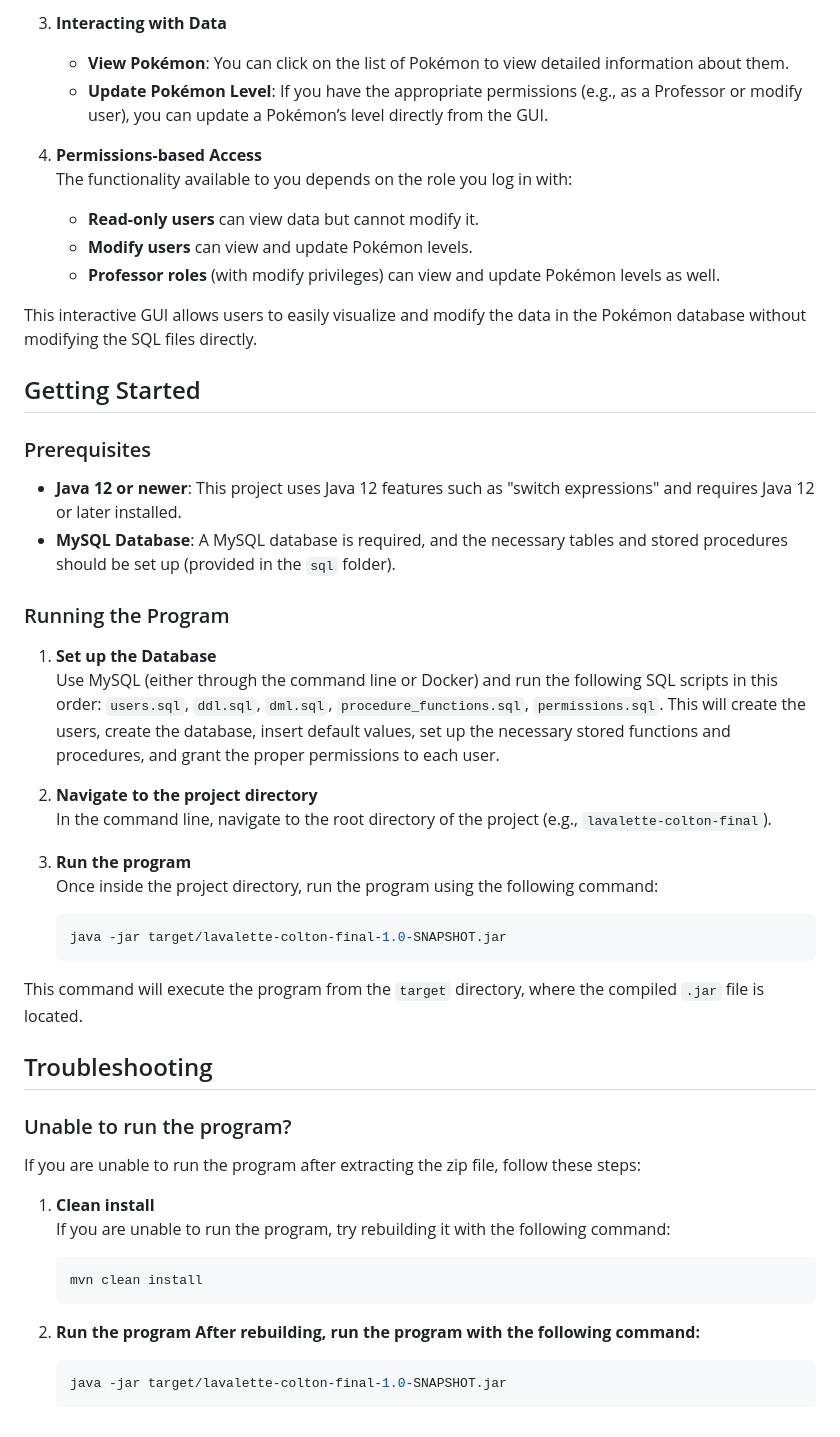
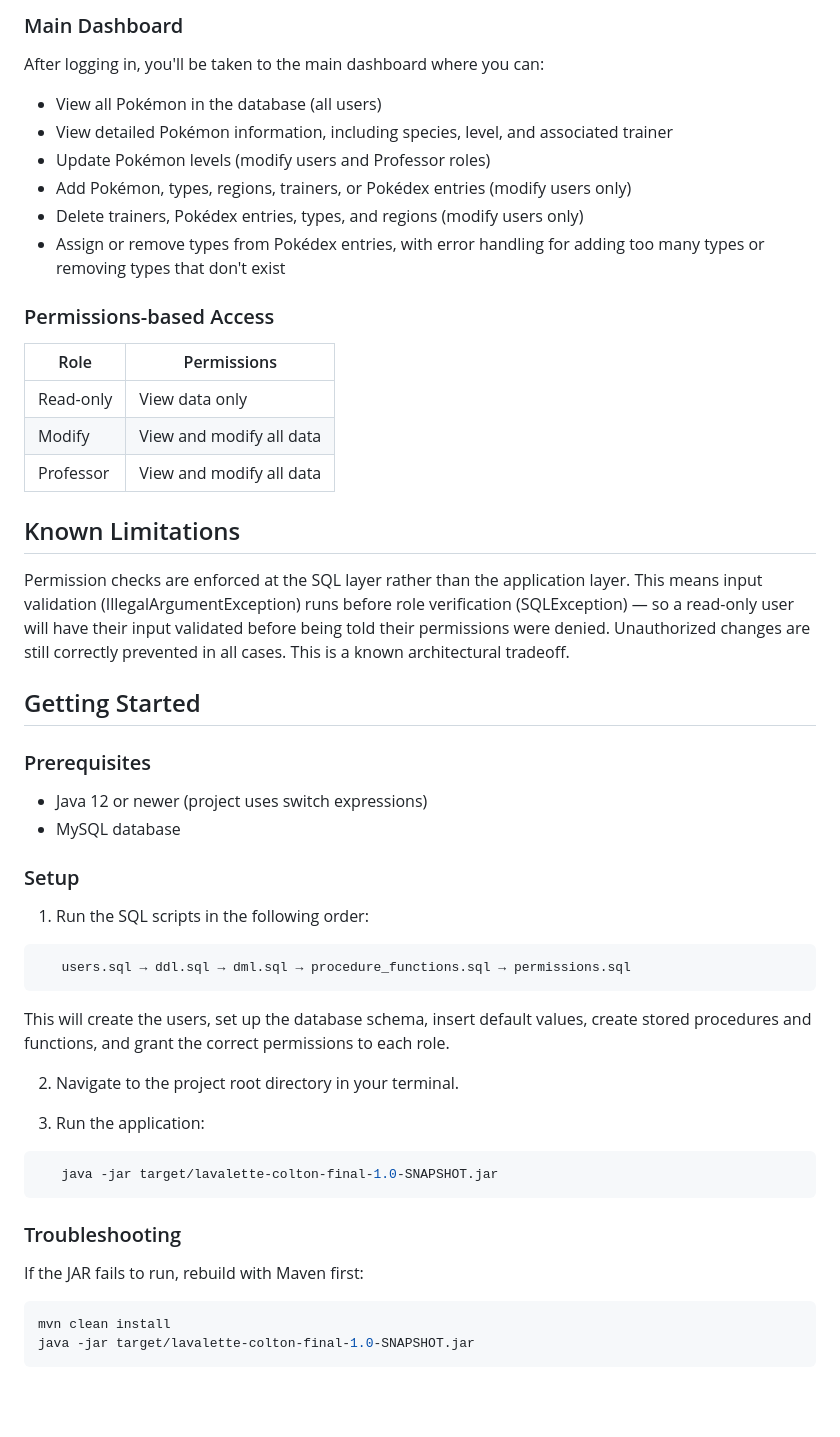
Before and after one commit to Colton-Lavalette/pokedex-database-app, a Markdown page: README.md, the part around one of its changes. GitHub-like rendering; blank space fills up the shorter version.

````diff
--- a/README.md
+++ b/README.md
@@ -52,54 +41,54 @@ Note: I think the error handling is pretty robust, so it can catch basic things
 
-3. **Interacting with Data**
-   - **View Pokémon**: You can click on the list of Pokémon to view detailed information about them.
-   - **Update Pokémon Level**: If you have the appropriate permissions (e.g., as a Professor or modify user), you can update a Pokémon’s level directly from the GUI.
+### Main Dashboard
 
-4. **Permissions-based Access**
-   The functionality available to you depends on the role you log in with:
-   - **Read-only users** can view data but cannot modify it.
-   - **Modify users** can view and update Pokémon levels.
-   - **Professor roles** (with modify privileges) can view and update Pokémon levels as well.
+After logging in, you'll be taken to the main dashboard where you can:
 
-This interactive GUI allows users to easily visualize and modify the data in the Pokémon database without modifying the SQL files directly.
+- View all Pokémon in the database (all users)
+- View detailed Pokémon information, including species, level, and associated trainer
+- Update Pokémon levels (modify users and Professor roles)
+- Add Pokémon, types, regions, trainers, or Pokédex entries (modify users only)
+- Delete trainers, Pokédex entries, types, and regions (modify users only)
+- Assign or remove types from Pokédex entries, with error handling for adding too many types or removing types that don't exist
+
+### Permissions-based Access
+
+| Role | Permissions |
+|------|-------------|
+| Read-only | View data only |
+| Modify | View and modify all data |
+| Professor | View and modify all data |
+
+## Known Limitations
+
+Permission checks are enforced at the SQL layer rather than the application layer. This means input validation (IllegalArgumentException) runs before role verification (SQLException) — so a read-only user will have their input validated before being told their permissions were denied. Unauthorized changes are still correctly prevented in all cases. This is a known architectural tradeoff.
 
 ## Getting Started
 
 ### Prerequisites
 
-- **Java 12 or newer**: This project uses Java 12 features such as "switch expressions" and requires Java 12 or later installed.
-- **MySQL Database**: A MySQL database is required, and the necessary tables and stored procedures should be set up (provided in the `sql` folder).
+- Java 12 or newer (project uses switch expressions)
+- MySQL database
 
-### Running the Program
+### Setup
 
-1. **Set up the Database**
-   Use MySQL (either through the command line or Docker) and run the following SQL scripts in this order: `users.sql`, `ddl.sql`, `dml.sql`, `procedure_functions.sql`, `permissions.sql`. This will create the users, create the database, insert default values, set up the necessary stored functions and procedures, and grant the proper permissions to each user.
+1. Run the SQL scripts in the following order:
+```
+   users.sql → ddl.sql → dml.sql → procedure_functions.sql → permissions.sql
+```
 
-2. **Navigate to the project directory**
-   In the command line, navigate to the root directory of the project (e.g., `lavalette-colton-final`).
+   This will create the users, set up the database schema, insert default values, create stored procedures and functions, and grant the correct permissions to each role.
 
-3. **Run the program**
-   Once inside the project directory, run the program using the following command:
+2. Navigate to the project root directory in your terminal.
 
-     ```bash
-     java -jar target/lavalette-colton-final-1.0-SNAPSHOT.jar
-     ```
+3. Run the application:
+```bash
+   java -jar target/lavalette-colton-final-1.0-SNAPSHOT.jar
+```
 
-This command will execute the program from the `target` directory, where the compiled `.jar` file is located.
+### Troubleshooting
 
-## Troubleshooting
-
-### Unable to run the program?
-
-If you are unable to run the program after extracting the zip file, follow these steps:
-
-1. **Clean install**
-   If you are unable to run the program, try rebuilding it with the following command:
-
-   ```bash
-   mvn clean install
-   ```
-
-2. **Run the program After rebuilding, run the program with the following command:**
-    ```bash
-    java -jar target/lavalette-colton-final-1.0-SNAPSHOT.jar
-    ```
+If the JAR fails to run, rebuild with Maven first:
+```bash
+mvn clean install
+java -jar target/lavalette-colton-final-1.0-SNAPSHOT.jar
+```
````
Also changed, not shown: other parts of README.md (+25 -36 lines).
